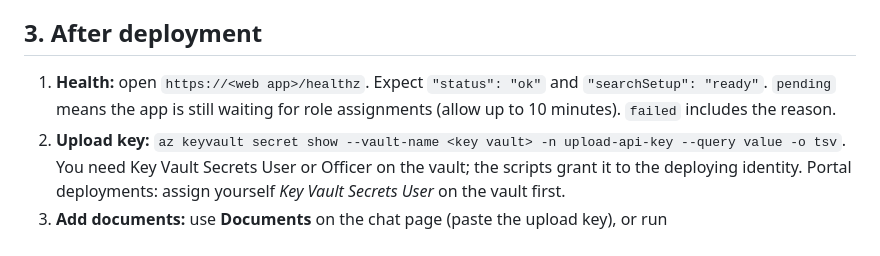
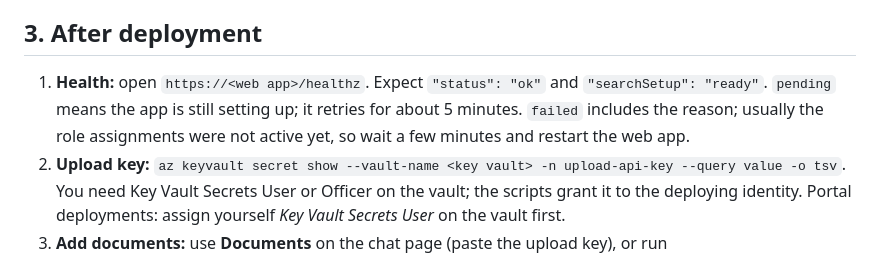
Before and after one commit to TTNS-Deployments/chat-bot, a Markdown page: Documents/deployment-guide.md, the part around the change. Drawn GitHub-style.

Commit message:
Correct README and deployment guide facts
- Sample documents cannot be deleted on the chat page; use the container or the API.
- Search setup retries for about 5 minutes, then reports failed (not 10 minutes pending).
- prod preset: only chat runs in the Data Zone; embeddings stay in the region.
- Drop the unmeasured deployment-time estimate.

Co-Authored-By: Claude Opus 5.5 <noreply@anthropic.com>

```diff
--- a/Documents/deployment-guide.md
+++ b/Documents/deployment-guide.md
@@ -81,7 +81,7 @@ The portal gives its deployment another name (for example `Microsoft.Template-
 
 ## 3. After deployment
 
-1. **Health:** open `https://<web app>/healthz`. Expect `"status": "ok"` and `"searchSetup": "ready"`. `pending` means the app is still waiting for role assignments (allow up to 10 minutes). `failed` includes the reason.
+1. **Health:** open `https://<web app>/healthz`. Expect `"status": "ok"` and `"searchSetup": "ready"`. `pending` means the app is still setting up; it retries for about 5 minutes. `failed` includes the reason; usually the role assignments were not active yet, so wait a few minutes and restart the web app.
 2. **Upload key:** `az keyvault secret show --vault-name <key vault> -n upload-api-key --query value -o tsv`. You need Key Vault Secrets User or Officer on the vault; the scripts grant it to the deploying identity. Portal deployments: assign yourself *Key Vault Secrets User* on the vault first.
 3. **Add documents:** use **Documents** on the chat page (paste the upload key), or run `Deployment/scripts/ingest.sh -g <rg> ./my-docs` (it uses the latest chatbot deployment in the group; `-n` picks another). The indexer status and per-file errors appear in the Documents dialog.
 4. **Smoke test:** after `--seed`, ask "What does the warranty cover?". The answer should cite `warranty-policy.md`.
```
Also changed, not shown: 1 other file.
